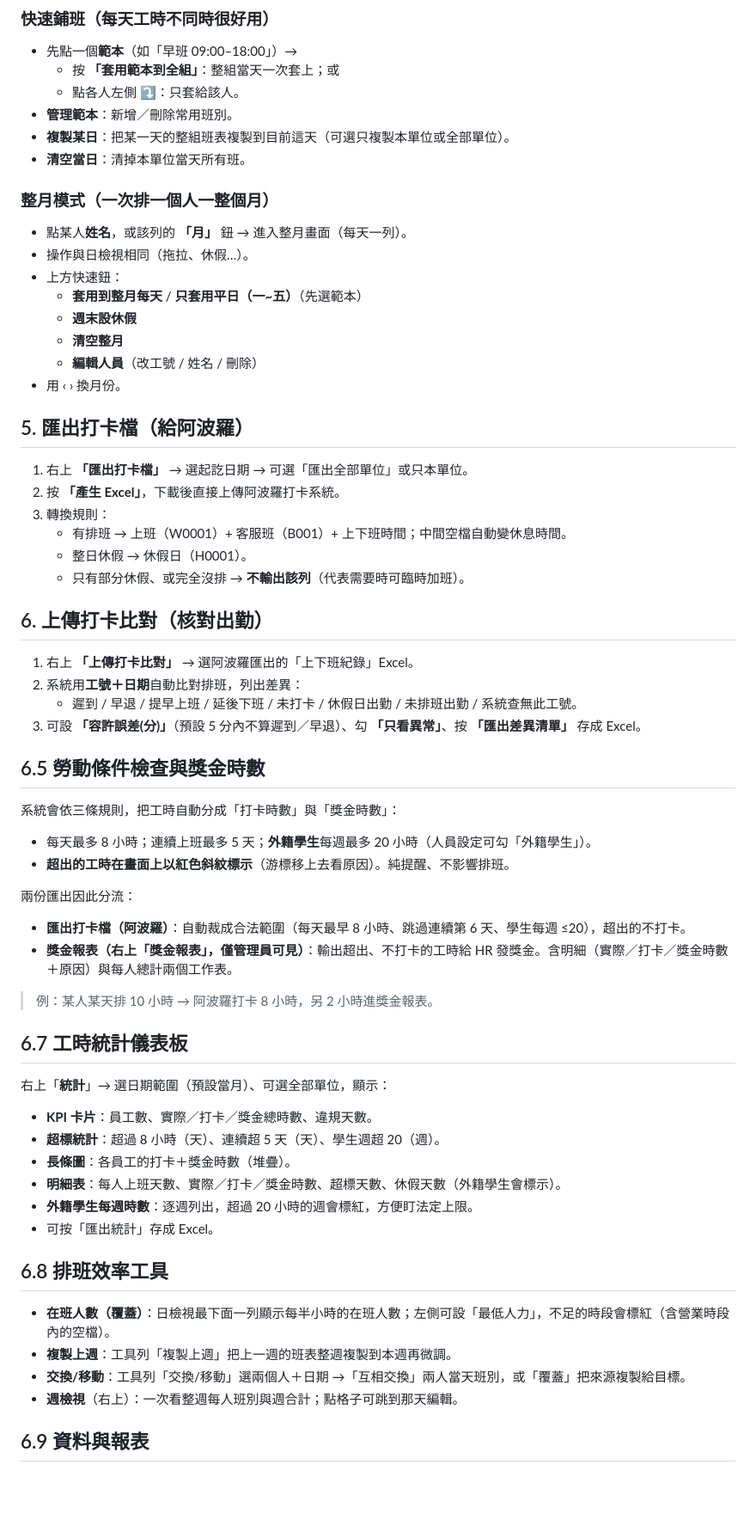
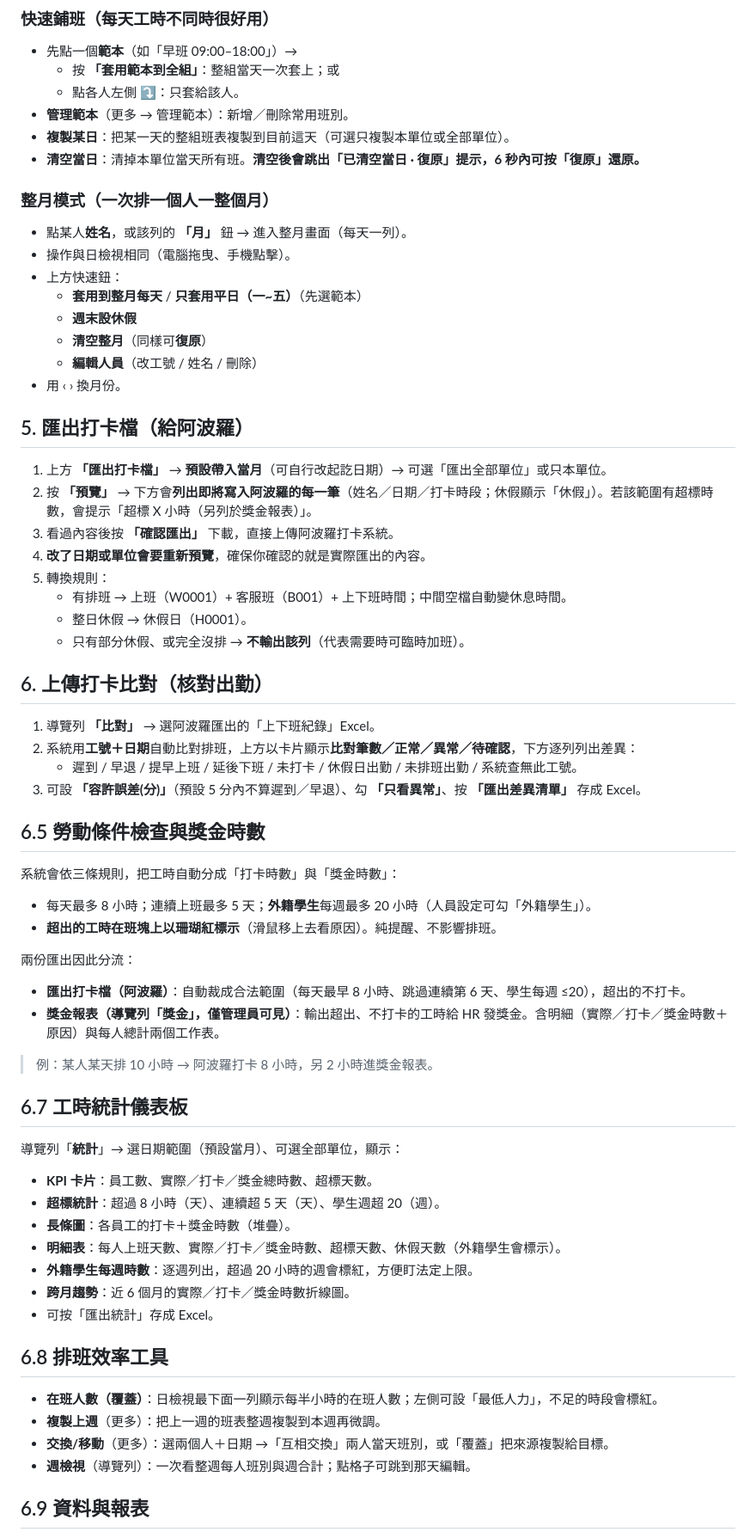
Before and after one commit to gotodye/shift-scheduler, a Markdown page: 使用說明書.md, the part around one of its changes. Shown at 86% size. Drawn GitHub-style; blank space fills up the shorter version.

```diff
--- a/使用說明書.md
+++ b/使用說明書.md
@@ -53,33 +78,35 @@
 - 先點一個**範本**（如「早班 09:00–18:00」）→
   - 按 **「套用範本到全組」**：整組當天一次套上；或
   - 點各人左側 **⤵**：只套給該人。
-- **管理範本**：新增／刪除常用班別。
+- **管理範本**（更多 → 管理範本）：新增／刪除常用班別。
 - **複製某日**：把某一天的整組班表複製到目前這天（可選只複製本單位或全部單位）。
-- **清空當日**：清掉本單位當天所有班。
+- **清空當日**：清掉本單位當天所有班。**清空後會跳出「已清空當日 · 復原」提示，6 秒內可按「復原」還原。**
 
 ### 整月模式（一次排一個人一整個月）
 - 點某人**姓名**，或該列的 **「月」** 鈕 → 進入整月畫面（每天一列）。
-- 操作與日檢視相同（拖拉、休假…）。
+- 操作與日檢視相同（電腦拖曳、手機點擊）。
 - 上方快速鈕：
   - **套用到整月每天** / **只套用平日（一~五）**（先選範本）
   - **週末設休假**
-  - **清空整月**
+  - **清空整月**（同樣可**復原**）
   - **編輯人員**（改工號 / 姓名 / 刪除）
 - 用 ‹ › 換月份。
 
 ## 5. 匯出打卡檔（給阿波羅）
 
-1. 右上 **「匯出打卡檔」** → 選起訖日期 → 可選「匯出全部單位」或只本單位。
-2. 按 **「產生 Excel」**，下載後直接上傳阿波羅打卡系統。
-3. 轉換規則：
+1. 上方 **「匯出打卡檔」** → **預設帶入當月**（可自行改起訖日期）→ 可選「匯出全部單位」或只本單位。
+2. 按 **「預覽」** → 下方會**列出即將寫入阿波羅的每一筆**（姓名／日期／打卡時段；休假顯示「休假」）。若該範圍有超標時數，會提示「超標 X 小時（另列於獎金報表）」。
+3. 看過內容後按 **「確認匯出」** 下載，直接上傳阿波羅打卡系統。
+4. **改了日期或單位會要重新預覽**，確保你確認的就是實際匯出的內容。
+5. 轉換規則：
    - 有排班 → 上班（W0001）+ 客服班（B001）+ 上下班時間；中間空檔自動變休息時間。
    - 整日休假 → 休假日（H0001）。
    - 只有部分休假、或完全沒排 → **不輸出該列**（代表需要時可臨時加班）。
 
 ## 6. 上傳打卡比對（核對出勤）
 
-1. 右上 **「上傳打卡比對」** → 選阿波羅匯出的「上下班紀錄」Excel。
-2. 系統用**工號＋日期**自動比對排班，列出差異：
+1. 導覽列 **「比對」** → 選阿波羅匯出的「上下班紀錄」Excel。
+2. 系統用**工號＋日期**自動比對排班，上方以卡片顯示**比對筆數／正常／異常／待確認**，下方逐列列出差異：
    - 遲到 / 早退 / 提早上班 / 延後下班 / 未打卡 / 休假日出勤 / 未排班出勤 / 系統查無此工號。
 3. 可設 **「容許誤差(分)」**（預設 5 分內不算遲到／早退）、勾 **「只看異常」**、按 **「匯出差異清單」** 存成 Excel。
 
@@ -87,30 +114,31 @@
 
 系統會依三條規則，把工時自動分成「打卡時數」與「獎金時數」：
 - 每天最多 8 小時；連續上班最多 5 天；**外籍學生**每週最多 20 小時（人員設定可勾「外籍學生」）。
-- **超出的工時在畫面上以紅色斜紋標示**（游標移上去看原因）。純提醒、不影響排班。
+- **超出的工時在班塊上以珊瑚紅標示**（滑鼠移上去看原因）。純提醒、不影響排班。
 
 兩份匯出因此分流：
 - **匯出打卡檔（阿波羅）**：自動裁成合法範圍（每天最早 8 小時、跳過連續第 6 天、學生每週 ≤20），超出的不打卡。
-- **獎金報表（右上「獎金報表」，僅管理員可見）**：輸出超出、不打卡的工時給 HR 發獎金。含明細（實際／打卡／獎金時數＋原因）與每人總計兩個工作表。
+- **獎金報表（導覽列「獎金」，僅管理員可見）**：輸出超出、不打卡的工時給 HR 發獎金。含明細（實際／打卡／獎金時數＋原因）與每人總計兩個工作表。
 
 > 例：某人某天排 10 小時 → 阿波羅打卡 8 小時，另 2 小時進獎金報表。
 
 ## 6.7 工時統計儀表板
 
-右上「**統計**」→ 選日期範圍（預設當月）、可選全部單位，顯示：
-- **KPI 卡片**：員工數、實際／打卡／獎金總時數、違規天數。
+導覽列「**統計**」→ 選日期範圍（預設當月）、可選全部單位，顯示：
+- **KPI 卡片**：員工數、實際／打卡／獎金總時數、超標天數。
 - **超標統計**：超過 8 小時（天）、連續超 5 天（天）、學生週超 20（週）。
 - **長條圖**：各員工的打卡＋獎金時數（堆疊）。
 - **明細表**：每人上班天數、實際／打卡／獎金時數、超標天數、休假天數（外籍學生會標示）。
 - **外籍學生每週時數**：逐週列出，超過 20 小時的週會標紅，方便盯法定上限。
+- **跨月趨勢**：近 6 個月的實際／打卡／獎金時數折線圖。
 - 可按「匯出統計」存成 Excel。
 
 ## 6.8 排班效率工具
 
-- **在班人數（覆蓋）**：日檢視最下面一列顯示每半小時的在班人數；左側可設「最低人力」，不足的時段會標紅（含營業時段內的空檔）。
-- **複製上週**：工具列「複製上週」把上一週的班表整週複製到本週再微調。
-- **交換/移動**：工具列「交換/移動」選兩個人＋日期 →「互相交換」兩人當天班別，或「覆蓋」把來源複製給目標。
-- **週檢視**（右上）：一次看整週每人班別與週合計；點格子可跳到那天編輯。
+- **在班人數（覆蓋）**：日檢視最下面一列顯示每半小時的在班人數；左側可設「最低人力」，不足的時段會標紅。
+- **複製上週**（更多）：把上一週的班表整週複製到本週再微調。
+- **交換/移動**（更多）：選兩個人＋日期 →「互相交換」兩人當天班別，或「覆蓋」把來源複製給目標。
+- **週檢視**（導覽列）：一次看整週每人班別與週合計；點格子可跳到那天編輯。
 
 ## 6.9 資料與報表
 
```
Also changed, not shown: other parts of 使用說明書.md (+50 -14 lines).
